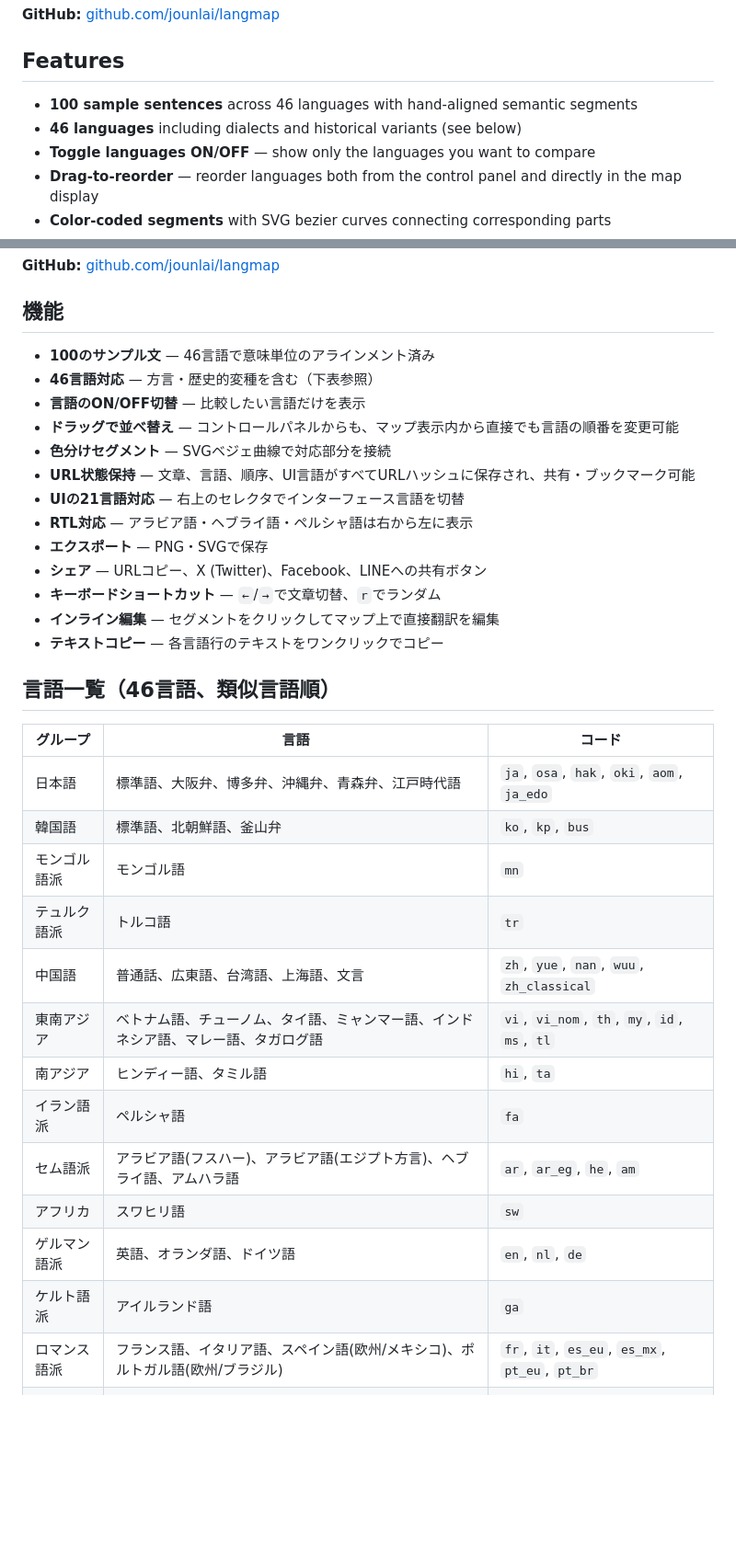
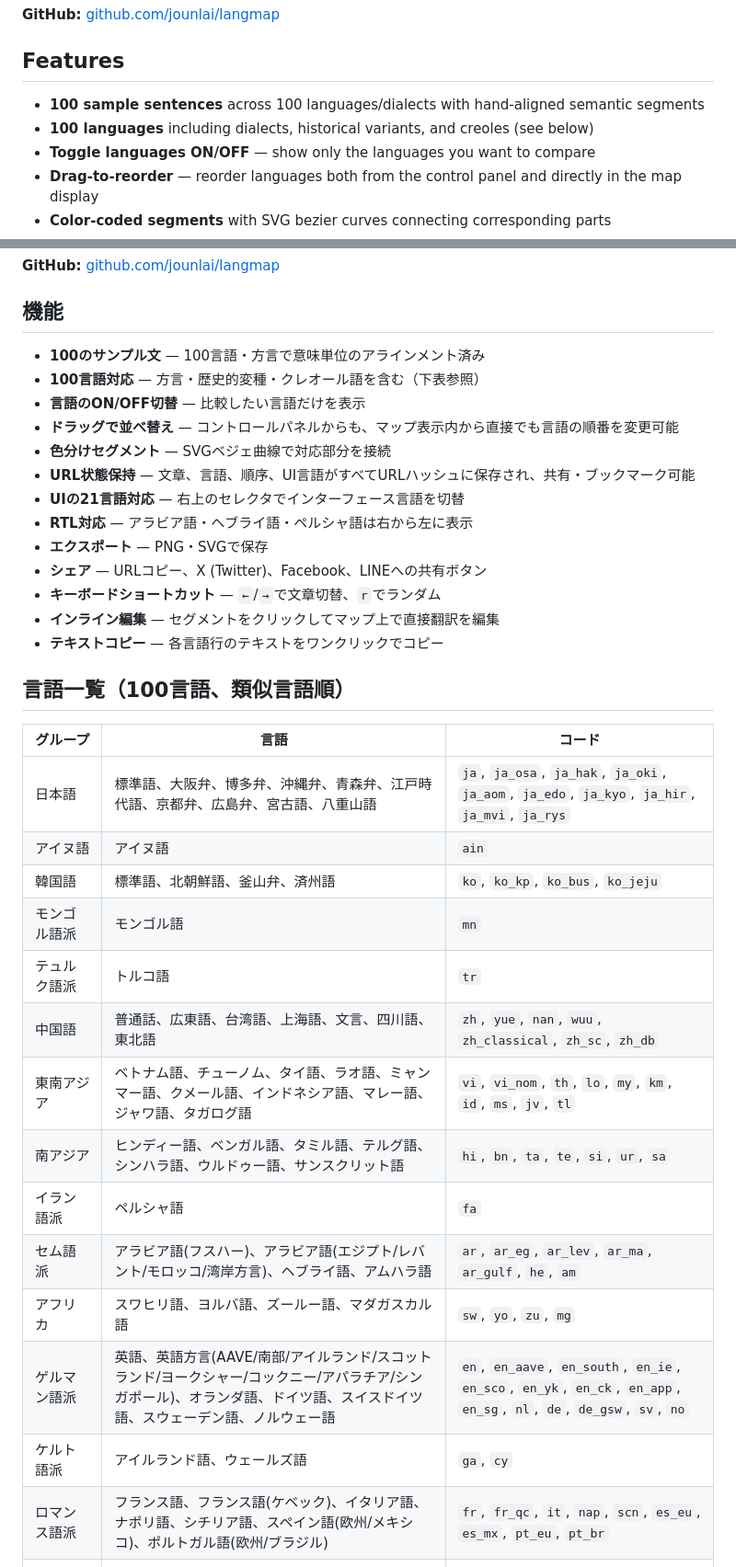
Before and after one commit to kori228/langmap, a Markdown page: README.md, 2 parts joined by grey strips. Shown at 92% size. GitHub-like rendering; blank space fills up the shorter version.

```diff
--- a/README.md
+++ b/README.md
@@ -10,8 +10,8 @@ Inspired by [sunjun_kim's language mapping graphic](https://twitter.com/sunjun_k
 
 ## Features
 
-- **100 sample sentences** across 46 languages with hand-aligned semantic segments
-- **46 languages** including dialects and historical variants (see below)
+- **100 sample sentences** across 100 languages/dialects with hand-aligned semantic segments
+- **100 languages** including dialects, historical variants, and creoles (see below)
 - **Toggle languages ON/OFF** — show only the languages you want to compare
 - **Drag-to-reorder** — reorder languages both from the control panel and directly in the map display
 - **Color-coded segments** with SVG bezier curves connecting corresponding parts
@@ -145,8 +154,8 @@ MIT
 
 ## 機能
 
-- **100のサンプル文** — 46言語で意味単位のアラインメント済み
-- **46言語対応** — 方言・歴史的変種を含む（下表参照）
+- **100のサンプル文** — 100言語・方言で意味単位のアラインメント済み
+- **100言語対応** — 方言・歴史的変種・クレオール語を含む（下表参照）
 - **言語のON/OFF切替** — 比較したい言語だけを表示
 - **ドラッグで並べ替え** — コントロールパネルからも、マップ表示内から直接でも言語の順番を変更可能
 - **色分けセグメント** — SVGベジェ曲線で対応部分を接続
@@ -159,22 +168,23 @@ MIT
 - **インライン編集** — セグメントをクリックしてマップ上で直接翻訳を編集
 - **テキストコピー** — 各言語行のテキストをワンクリックでコピー
 
-## 言語一覧（46言語、類似言語順）
+## 言語一覧（100言語、類似言語順）
 
 | グループ | 言語 | コード |
 |---|---|---|
-| 日本語 | 標準語、大阪弁、博多弁、沖縄弁、青森弁、江戸時代語 | `ja`, `osa`, `hak`, `oki`, `aom`, `ja_edo` |
-| 韓国語 | 標準語、北朝鮮語、釜山弁 | `ko`, `kp`, `bus` |
+| 日本語 | 標準語、大阪弁、博多弁、沖縄弁、青森弁、江戸時代語、京都弁、広島弁、宮古語、八重山語 | `ja`, `ja_osa`, `ja_hak`, `ja_oki`, `ja_aom`, `ja_edo`, `ja_kyo`, `ja_hir`, `ja_mvi`, `ja_rys` |
+| アイヌ語 | アイヌ語 | `ain` |
+| 韓国語 | 標準語、北朝鮮語、釜山弁、済州語 | `ko`, `ko_kp`, `ko_bus`, `ko_jeju` |
 | モンゴル語派 | モンゴル語 | `mn` |
 | テュルク語派 | トルコ語 | `tr` |
-| 中国語 | 普通話、広東語、台湾語、上海語、文言 | `zh`, `yue`, `nan`, `wuu`, `zh_classical` |
-| 東南アジア | ベトナム語、チューノム、タイ語、ミャンマー語、インドネシア語、マレー語、タガログ語 | `vi`, `vi_nom`, `th`, `my`, `id`, `ms`, `tl` |
-| 南アジア | ヒンディー語、タミル語 | `hi`, `ta` |
+| 中国語 | 普通話、広東語、台湾語、上海語、文言、四川語、東北語 | `zh`, `yue`, `nan`, `wuu`, `zh_classical`, `zh_sc`, `zh_db` |
+| 東南アジア | ベトナム語、チューノム、タイ語、ラオ語、ミャンマー語、クメール語、インドネシア語、マレー語、ジャワ語、タガログ語 | `vi`, `vi_nom`, `th`, `lo`, `my`, `km`, `id`, `ms`, `jv`, `tl` |
+| 南アジア | ヒンディー語、ベンガル語、タミル語、テルグ語、シンハラ語、ウルドゥー語、サンスクリット語 | `hi`, `bn`, `ta`, `te`, `si`, `ur`, `sa` |
 | イラン語派 | ペルシャ語 | `fa` |
-| セム語派 | アラビア語(フスハー)、アラビア語(エジプト方言)、ヘブライ語、アムハラ語 | `ar`, `ar_eg`, `he`, `am` |
-| アフリカ | スワヒリ語 | `sw` |
-| ゲルマン語派 | 英語、オランダ語、ドイツ語 | `en`, `nl`, `de` |
-| ケルト語派 | アイルランド語 | `ga` |
-| ロマンス語派 | フランス語、イタリア語、スペイン語(欧州/メキシコ)、ポルトガル語(欧州/ブラジル) | `fr`, `it`, `es_eu`, `es_mx`, `pt_eu`, `pt_br` |
+| セム語派 | アラビア語(フスハー)、アラビア語(エジプト/レバント/モロッコ/湾岸方言)、ヘブライ語、アムハラ語 | `ar`, `ar_eg`, `ar_lev`, `ar_ma`, `ar_gulf`, `he`, `am` |
+| アフリカ | スワヒリ語、ヨルバ語、ズールー語、マダガスカル語 | `sw`, `yo`, `zu`, `mg` |
+| ゲルマン語派 | 英語、英語方言(AAVE/南部/アイルランド/スコットランド/ヨークシャー/コックニー/アパラチア/シンガポール)、オランダ語、ドイツ語、スイスドイツ語、スウェーデン語、ノルウェー語 | `en`, `en_aave`, `en_south`, `en_ie`, `en_sco`, `en_yk`, `en_ck`, `en_app`, `en_sg`, `nl`, `de`, `de_gsw`, `sv`, `no` |
+| ケルト語派 | アイルランド語、ウェールズ語 | `ga`, `cy` |
+| ロマンス語派 | フランス語、フランス語(ケベック)、イタリア語、ナポリ語、シチリア語、スペイン語(欧州/メキシコ)、ポルトガル語(欧州/ブラジル) | `fr`, `fr_qc`, `it`, `nap`, `scn`, `es_eu`, `es_mx`, `pt_eu`, `pt_br` |
 | バスク語 | バスク語 | `eu` |
 | スラヴ語派 | ロシア語、ウクライナ語、ポーランド語 | `ru`, `uk`, `pl` |
```
Also changed, not shown: other parts of README.md (+32 -15 lines).
